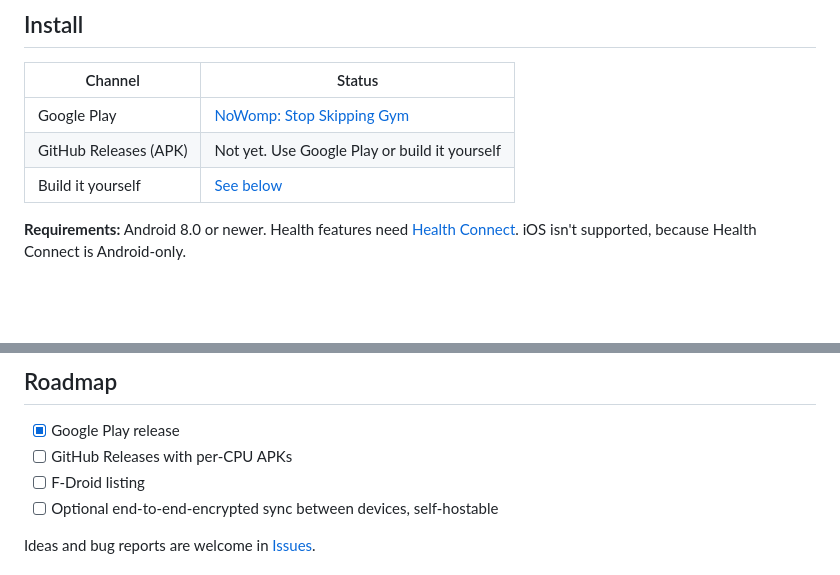
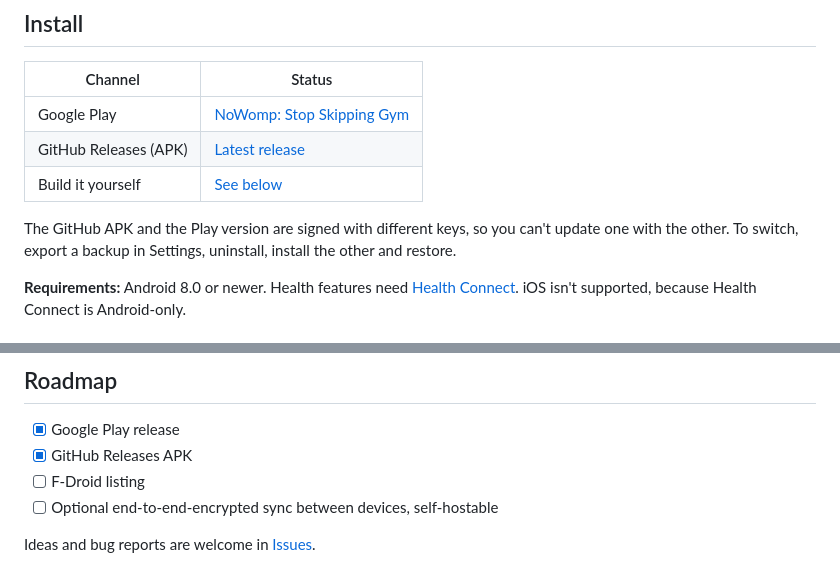
Before and after one commit to akashkashyaps/nowomp, a Markdown page: README.md, 2 parts joined by grey strips. Drawn GitHub-style; blank space fills up the shorter version.

Commit message:
README: APK on GitHub Releases, and how to switch between it and Play
Signed-off-by: Akash <68587554+akashkashyaps@users.noreply.github.com>

```diff
--- a/README.md
+++ b/README.md
@@ -169,8 +169,10 @@ Recovery and sleep scores, worked out on your phone from HRV, resting heart rate
 | Channel | Status |
 |---|---|
 | Google Play | [NoWomp: Stop Skipping Gym](https://play.google.com/store/apps/details?id=com.nowomp.app) |
-| GitHub Releases (APK) | Not yet. Use Google Play or build it yourself |
+| GitHub Releases (APK) | [Latest release](https://github.com/akashkashyaps/nowomp/releases/latest) |
 | Build it yourself | [See below](#build-from-source) |
+
+The GitHub APK and the Play version are signed with different keys, so you can't update one with the other. To switch, export a backup in Settings, uninstall, install the other and restore.
 
 **Requirements:** Android 8.0 or newer. Health features need [Health Connect](https://play.google.com/store/apps/details?id=com.google.android.apps.healthdata). iOS isn't supported, because Health Connect is Android-only.
 
@@ -263,7 +265,7 @@ Everyone taking part is expected to follow the [Code of Conduct](CODE_OF_CONDUCT
 ## Roadmap
 
 - [x] Google Play release
-- [ ] GitHub Releases with per-CPU APKs
+- [x] GitHub Releases APK
 - [ ] F-Droid listing
 - [ ] Optional end-to-end-encrypted sync between devices, self-hostable
 
```
